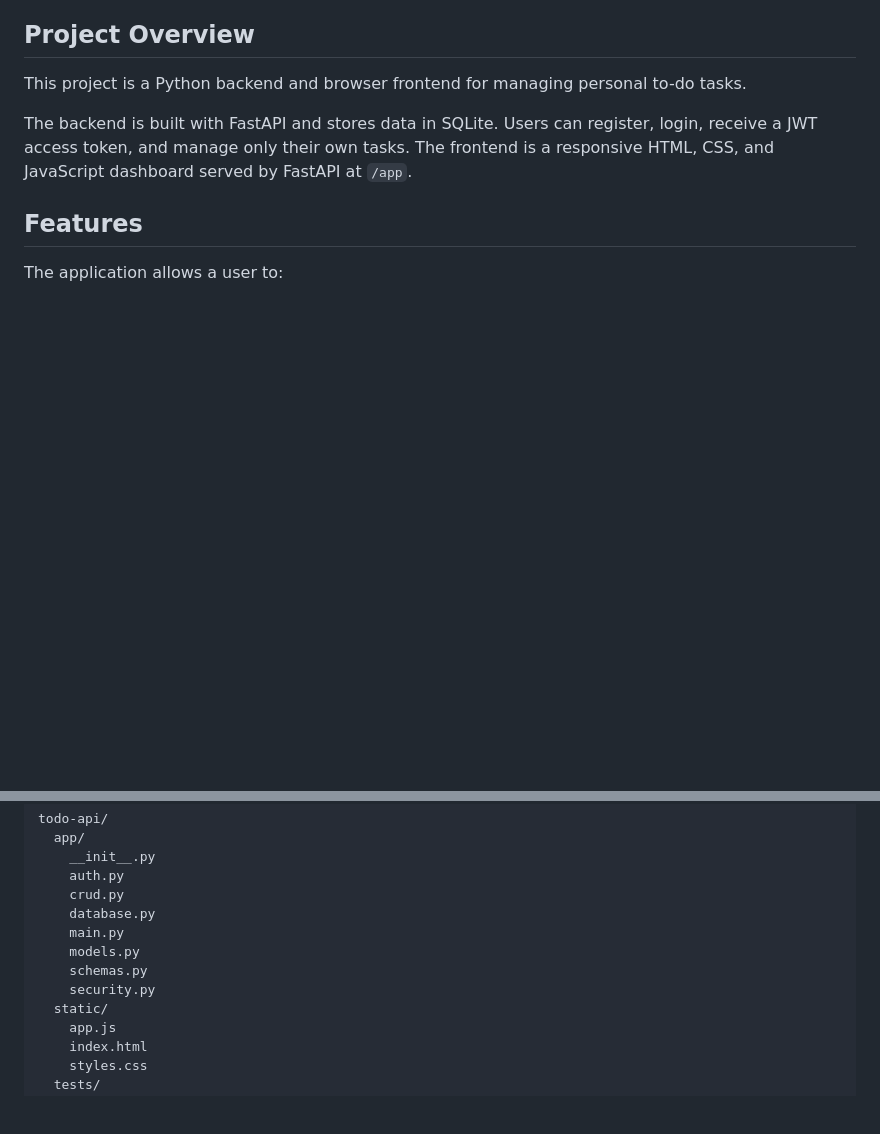
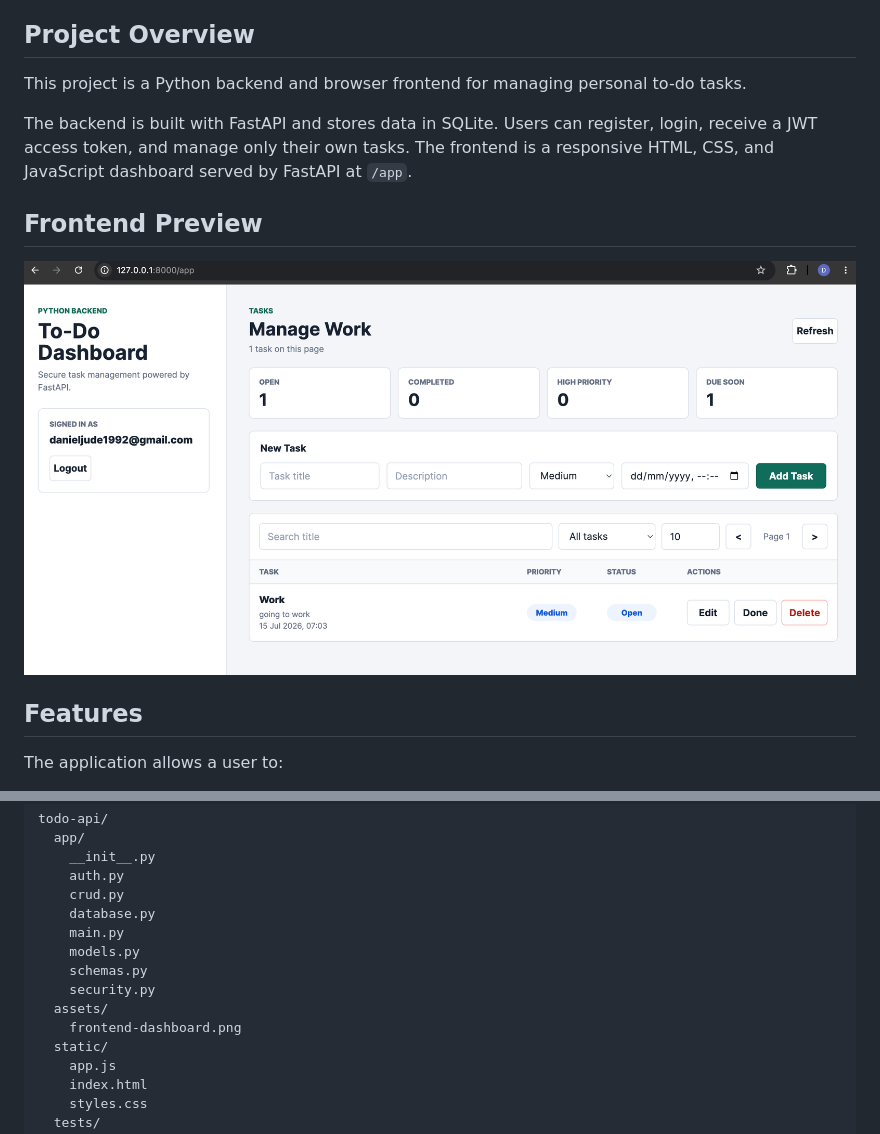
Before and after one commit to dajuctech/todo-api, a Markdown page: README.md, 2 parts joined by grey strips. Rendered like a GitHub page; pictures changed too: assets/frontend-dashboard.png (added); blank space fills up the shorter version.

Commit message:
Add frontend preview image

```diff
--- a/README.md
+++ b/README.md
@@ -7,6 +7,10 @@ A REST API built with FastAPI, SQLAlchemy, and SQLite. Users register, authentic
 This project is a Python backend and browser frontend for managing personal to-do tasks.
 
 The backend is built with FastAPI and stores data in SQLite. Users can register, login, receive a JWT access token, and manage only their own tasks. The frontend is a responsive HTML, CSS, and JavaScript dashboard served by FastAPI at `/app`.
+
+## Frontend Preview
+
+![To-Do Dashboard frontend preview](assets/frontend-dashboard.png)
 
 ## Features
 
@@ -98,6 +102,8 @@ todo-api/
     models.py
     schemas.py
     security.py
+  assets/
+    frontend-dashboard.png
   static/
     app.js
     index.html
```
